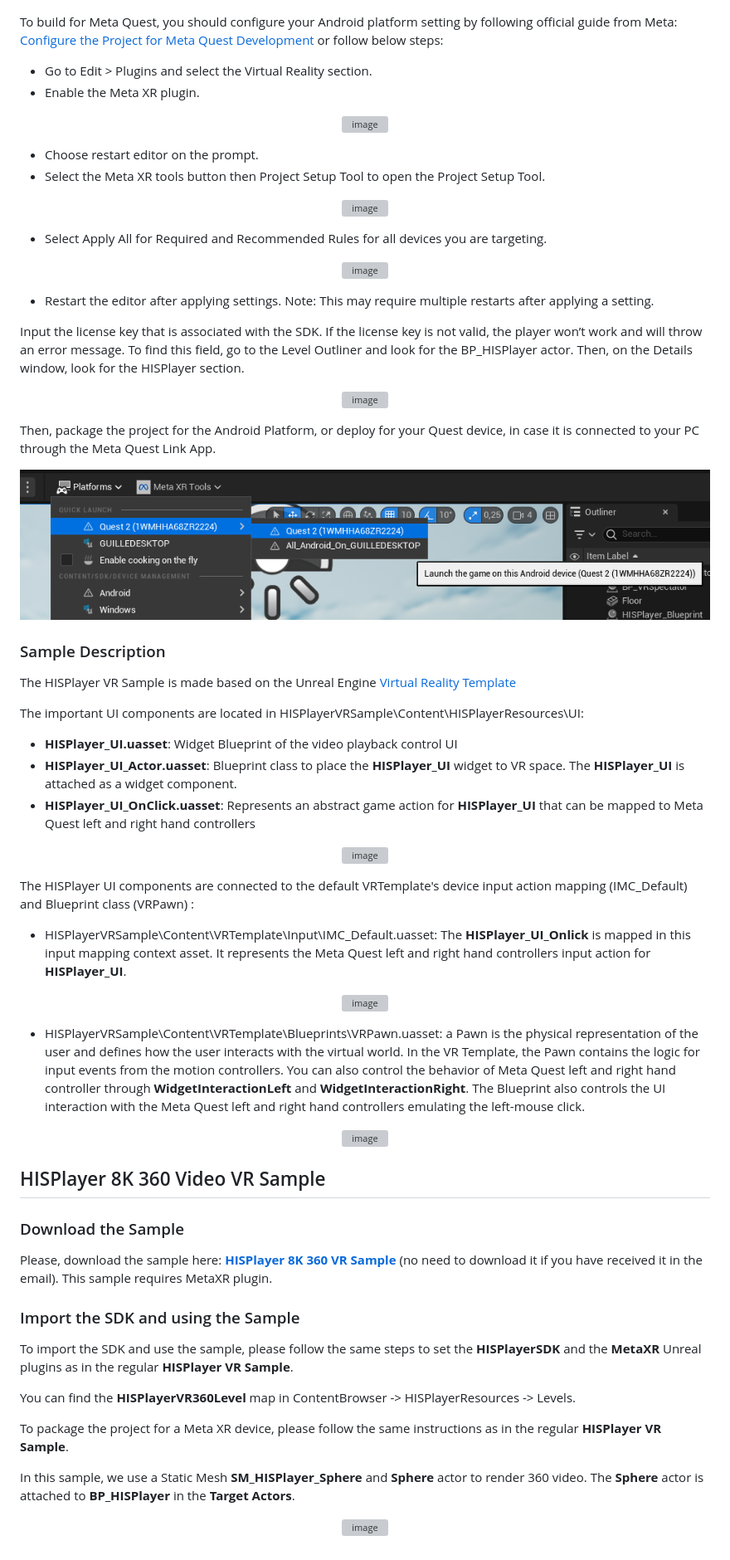
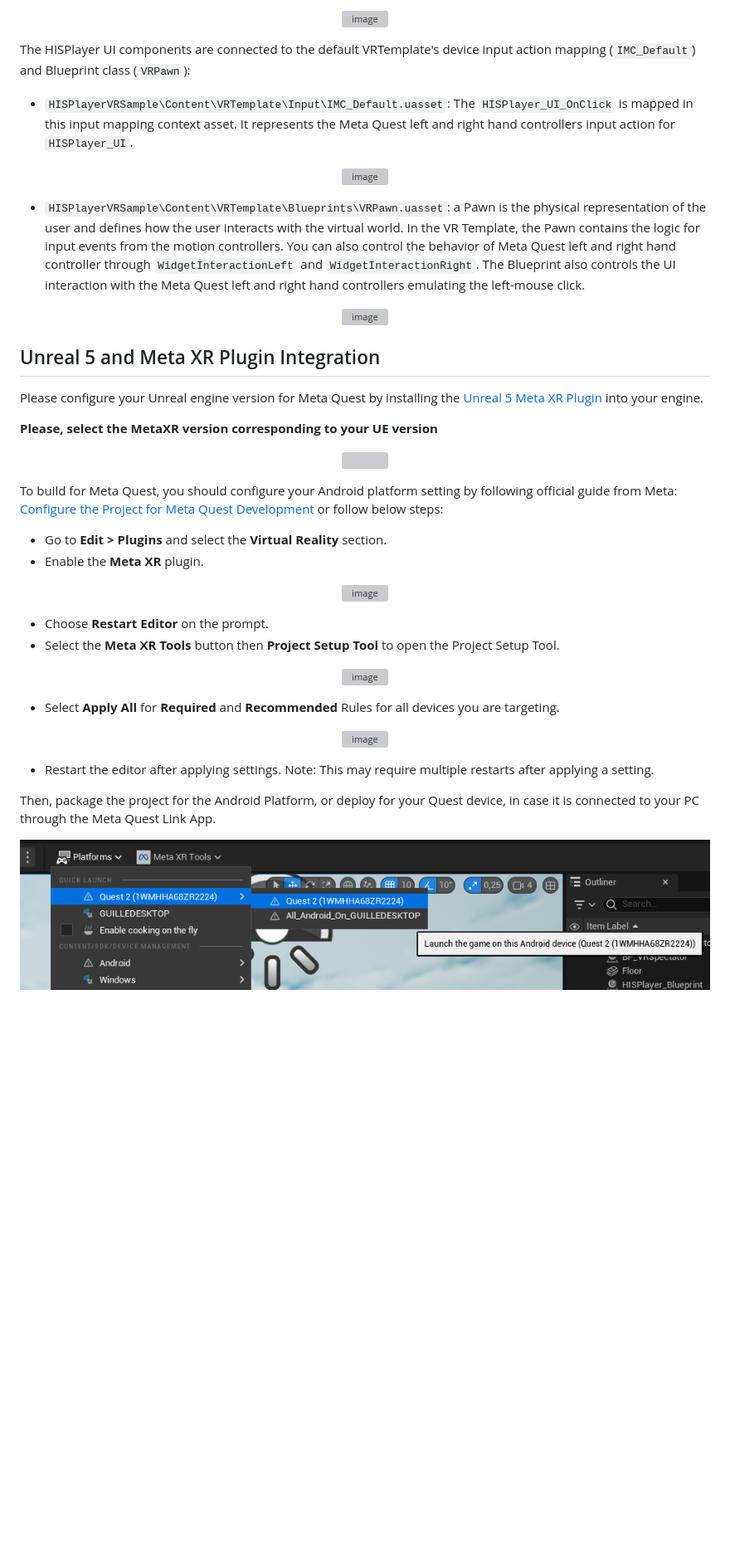
Before and after one commit to HISPlayer/UnrealMetaQuest-SDK, a Markdown page: setup-guide.md, the part around one of its changes. Shown at 83% size. GitHub-like rendering; blank space fills up the shorter version; grey boxes are pictures that could not be loaded.

```diff
--- a/setup-guide.md
+++ b/setup-guide.md
@@ -151,76 +209,52 @@ Open **HISPlayerVRSample.uproject**. Once the project is opened, you should be i
+<p align="center">
+  <img alt="image" src="https://github.com/HISPlayer/UnrealAndroid-SDK/assets/32887298/f8ea1676-89c7-4bf0-a6f7-e1c57291c764">
+</p>
+
+The HISPlayer UI components are connected to the default VRTemplate's device input action mapping (`IMC_Default`) and Blueprint class (`VRPawn`):
+- `HISPlayerVRSample\Content\VRTemplate\Input\IMC_Default.uasset`: The `HISPlayer_UI_OnClick` is mapped in this input mapping context asset. It represents the Meta Quest left and right hand controllers input action for `HISPlayer_UI`.
+<p align="center">
+  <img alt="image" src="https://github.com/HISPlayer/UnrealAndroid-SDK/assets/32887298/62b5a0d8-720d-4cba-8de5-790a715a88ed">
+</p>
+
+- `HISPlayerVRSample\Content\VRTemplate\Blueprints\VRPawn.uasset`: a Pawn is the physical representation of the user and defines how the user interacts with the virtual world. In the VR Template, the Pawn contains the logic for input events from the motion controllers. You can also control the behavior of Meta Quest left and right hand controller through `WidgetInteractionLeft` and `WidgetInteractionRight`. The Blueprint also controls the UI interaction with the Meta Quest left and right hand controllers emulating the left-mouse click.
+<p align="center">
+  <img alt="image" src="https://github.com/HISPlayer/UnrealAndroid-SDK/assets/32887298/77e24f0b-32b8-4ea9-a22c-6c98b2582ece">
+</p>
+
+## Unreal 5 and Meta XR Plugin Integration
+
+Please configure your Unreal engine version for Meta Quest by installing the [Unreal 5 Meta XR Plugin](https://developer.oculus.com/downloads/package/unreal-engine-5-integration/64.0/) into your engine.
+
+**Please, select the MetaXR version corresponding to your UE version**
+
+<p align="center">
+  <img width=70% src="https://github.com/HISPlayer/UnrealAndroid-SDK/assets/47497948/9bb4f2a0-20ea-4036-9e3e-e197d25c41ee">
 </p>
 
 To build for Meta Quest, you should configure your Android platform setting by following official guide from Meta: [Configure the Project for Meta Quest Development](https://developer.oculus.com/documentation/unreal/unreal-quick-start-guide-quest/#configure) or follow below steps:
 
-- Go to Edit > Plugins and select the Virtual Reality section.
-- Enable the Meta XR plugin.
+- Go to **Edit > Plugins** and select the **Virtual Reality** section.
+- Enable the **Meta XR** plugin.
 
 <p align="center">
   <img alt="image" src="https://github.com/HISPlayer/UnrealAndroid-SDK/assets/32887298/b556773d-a5f8-41ed-9351-a4c4dfabacc5">
 </p>
 
-- Choose restart editor on the prompt.
-- Select the Meta XR tools button then Project Setup Tool to open the Project Setup Tool.
+- Choose **Restart Editor** on the prompt.
+- Select the **Meta XR Tools** button then **Project Setup Tool** to open the Project Setup Tool.
 <p align="center">
   <img alt="image" src="https://github.com/HISPlayer/UnrealAndroid-SDK/assets/32887298/737e3e7b-1f61-46a6-b095-af9392b5d459">
 </p>
 
-- Select Apply All for Required and Recommended Rules for all devices you are targeting.
+- Select **Apply All** for **Required** and **Recommended** Rules for all devices you are targeting.
 <p align="center">
   <img alt="image" src="https://github.com/HISPlayer/UnrealAndroid-SDK/assets/32887298/4afb7f6c-b788-4a26-bc18-2a129ba73acf">
 </p>
 
 - Restart the editor after applying settings. Note: This may require multiple restarts after applying a setting.
 
-Input the license key that is associated with the SDK. If the license key is not valid, the player won’t work and will throw an error message. To find this field, go to the Level Outliner and look for the BP_HISPlayer actor. Then, on the Details window, look for the HISPlayer section.
+Then, package the project for the Android Platform, or deploy for your Quest device, in case it is connected to your PC through the Meta Quest Link App.
 
-<p align="center">
-<img width="806" height="851" alt="image" src="https://github.com/user-attachments/assets/d4e8b61b-0a46-4269-977b-20e4fca33511" />
-</p>
-
-Then, package the project for the Android Platform, or deploy for your Quest device, in case it is connected to your PC through the Meta Quest Link App.
 <p align="center">
   <img alt="image" src="./images/package-quest.png">
 </p>
-
-### Sample Description
-The HISPlayer VR Sample is made based on the Unreal Engine [Virtual Reality Template](https://dev.epicgames.com/documentation/en-us/unreal-engine/vr-template-in-unreal-engine?application_version=5.3)
-
-The important UI components are located in HISPlayerVRSample\Content\HISPlayerResources\UI:
-- **HISPlayer_UI.uasset**: Widget Blueprint of the video playback control UI
-- **HISPlayer_UI_Actor.uasset**: Blueprint class to place the **HISPlayer_UI** widget to VR space. The **HISPlayer_UI** is attached as a widget component.
-- **HISPlayer_UI_OnClick.uasset**: Represents an abstract game action for **HISPlayer_UI** that can be mapped to Meta Quest left and right hand controllers
-
-<p align="center">
-  <img alt="image" src="https://github.com/HISPlayer/UnrealAndroid-SDK/assets/32887298/f8ea1676-89c7-4bf0-a6f7-e1c57291c764">
-</p>
-
-The HISPlayer UI components are connected to the default VRTemplate's device input action mapping (IMC_Default) and Blueprint class (VRPawn) :
-- HISPlayerVRSample\Content\VRTemplate\Input\IMC_Default.uasset: The **HISPlayer_UI_Onlick** is mapped in this input mapping context asset. It represents the Meta Quest left and right hand controllers input action for **HISPlayer_UI**.
-<p align="center">
-  <img alt="image" src="https://github.com/HISPlayer/UnrealAndroid-SDK/assets/32887298/62b5a0d8-720d-4cba-8de5-790a715a88ed">
-</p>
-
-- HISPlayerVRSample\Content\VRTemplate\Blueprints\VRPawn.uasset: a Pawn is the physical representation of the user and defines how the user interacts with the virtual world. In the VR Template, the Pawn contains the logic for input events from the motion controllers. You can also control the behavior of Meta Quest left and right hand controller through **WidgetInteractionLeft** and **WidgetInteractionRight**. The Blueprint also controls the UI interaction with the Meta Quest left and right hand controllers emulating the left-mouse click.
-<p align="center">
-  <img alt="image" src="https://github.com/HISPlayer/UnrealAndroid-SDK/assets/32887298/77e24f0b-32b8-4ea9-a22c-6c98b2582ece">
-</p>
-
-## HISPlayer 8K 360 Video VR Sample
-
-### Download the Sample
-Please, download the sample here: [**HISPlayer 8K 360 VR Sample**](https://downloads.hisplayer.com/Unreal/AllPlatforms/HISPlayer8K360VRSample_1.0.1.zip) (no need to download it if you have received it in the email). This sample requires MetaXR plugin.
-
-### Import the SDK and using the Sample
-
-To import the SDK and use the sample, please follow the same steps to set the **HISPlayerSDK** and the **MetaXR** Unreal plugins as in the regular **HISPlayer VR Sample**.
-
-You can find the **HISPlayerVR360Level** map in ContentBrowser -> HISPlayerResources -> Levels.
-
-To package the project for a Meta XR device, please follow the same instructions as in the regular **HISPlayer VR Sample**.
-
-In this sample, we use a Static Mesh **SM_HISPlayer_Sphere** and **Sphere** actor to render 360 video. The **Sphere** actor is attached to **BP_HISPlayer** in the **Target Actors**.
-
-<p align="center">
-  <img alt="image" src="https://github.com/user-attachments/assets/5d7b7052-e570-427c-afe7-61f6835b0c0e">
-</p>
```
Also changed, not shown: other parts of setup-guide.md (+96 -38 lines).
